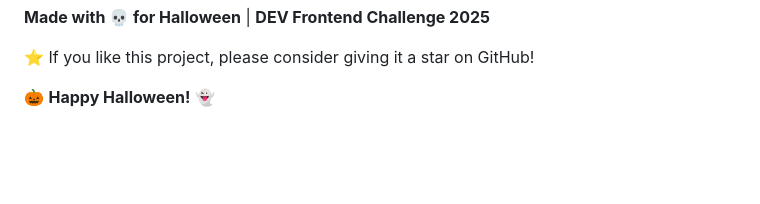
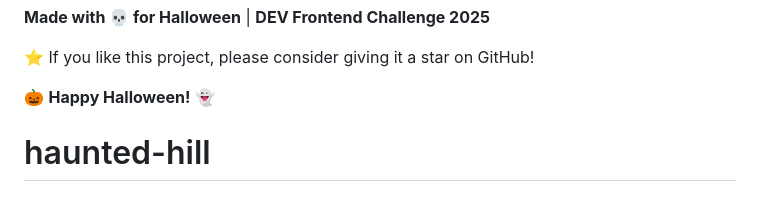
Before and after one commit to coozgan/haunted-hill, a Markdown page: README.md, the part around the change. Drawn GitHub-style; blank space fills up the shorter version.

```diff
--- a/README.md
+++ b/README.md
@@ -237,3 +237,4 @@ This project is open source and available under the [MIT License](LICENSE).
 ⭐ If you like this project, please consider giving it a star on GitHub!
 
 🎃 **Happy Halloween!** 👻
+# haunted-hill
```
